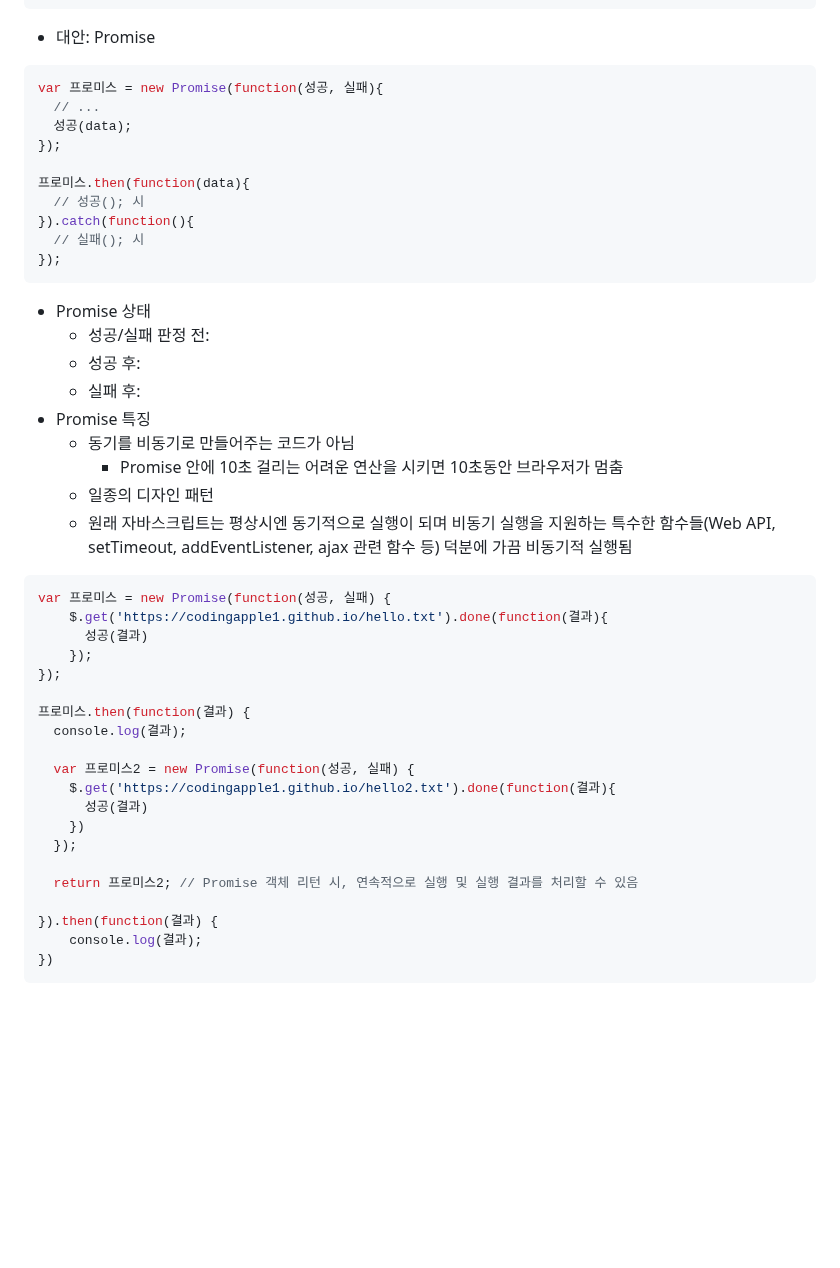
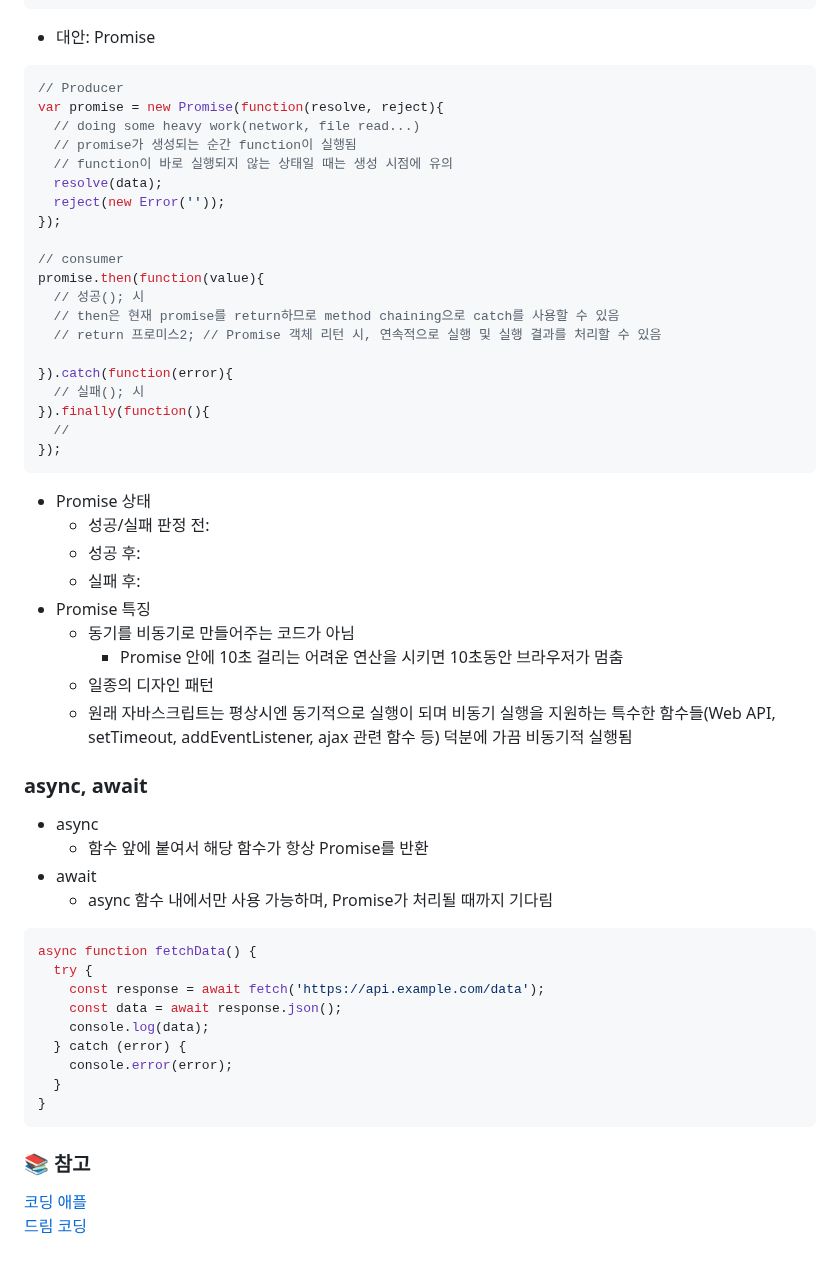
Before and after one commit to HJ0216/TIL, a Markdown page: JavaScript.md, the part around the change. Rendered like a GitHub page; blank space fills up the shorter version.

Commit message:
📝Docs: JS 내용 추가
- Promise
- 참고

````diff
--- a/JavaScript.md
+++ b/JavaScript.md
@@ -701,15 +701,25 @@ for (let i = 0; i < 1e10; i++) {
 ```
 * 대안: Promise
 ```js
-var 프로미스 = new Promise(function(성공, 실패){
-  // ...
-  성공(data);
+// Producer
+var promise = new Promise(function(resolve, reject){
+  // doing some heavy work(network, file read...)
+  // promise가 생성되는 순간 function이 실행됨
+  // function이 바로 실행되지 않는 상태일 때는 생성 시점에 유의
+  resolve(data);
+  reject(new Error(''));
 });
 
-프로미스.then(function(data){
+// consumer
+promise.then(function(value){
   // 성공(); 시
-}).catch(function(){
+  // then은 현재 promise를 return하므로 method chaining으로 catch를 사용할 수 있음
+  // return 프로미스2; // Promise 객체 리턴 시, 연속적으로 실행 및 실행 결과를 처리할 수 있음
+
+}).catch(function(error){
   // 실패(); 시
+}).finally(function(){
+  //
 });
 ```
 * Promise 상태
@@ -722,25 +732,23 @@ var 프로미스 = new Promise(function(성공, 실패){
   * 일종의 디자인 패턴
   * 원래 자바스크립트는 평상시엔 동기적으로 실행이 되며 비동기 실행을 지원하는 특수한 함수들(Web API,  setTimeout, addEventListener, ajax 관련 함수 등) 덕분에 가끔 비동기적 실행됨
 
+### async, await
+* async
+  * 함수 앞에 붙여서 해당 함수가 항상 Promise를 반환
+* await
+  * async 함수 내에서만 사용 가능하며, Promise가 처리될 때까지 기다림
 ```js
-var 프로미스 = new Promise(function(성공, 실패) {
-    $.get('https://codingapple1.github.io/hello.txt').done(function(결과){
-      성공(결과)
-    });
-});
+async function fetchData() {
+  try {
+    const response = await fetch('https://api.example.com/data');
+    const data = await response.json();
+    console.log(data);
+  } catch (error) {
+    console.error(error);
+  }
+}
+```
 
-프로미스.then(function(결과) {
-  console.log(결과);
-
-  var 프로미스2 = new Promise(function(성공, 실패) {
-    $.get('https://codingapple1.github.io/hello2.txt').done(function(결과){
-      성공(결과)
-    })
-  });
-
-  return 프로미스2; // Promise 객체 리턴 시, 연속적으로 실행 및 실행 결과를 처리할 수 있음
-
-}).then(function(결과) {
-    console.log(결과);
-})
-```
+### 📚 참고
+[코딩 애플](https://codingapple.com/)
+[드림 코딩](https://www.youtube.com/@dream-coding)
````
